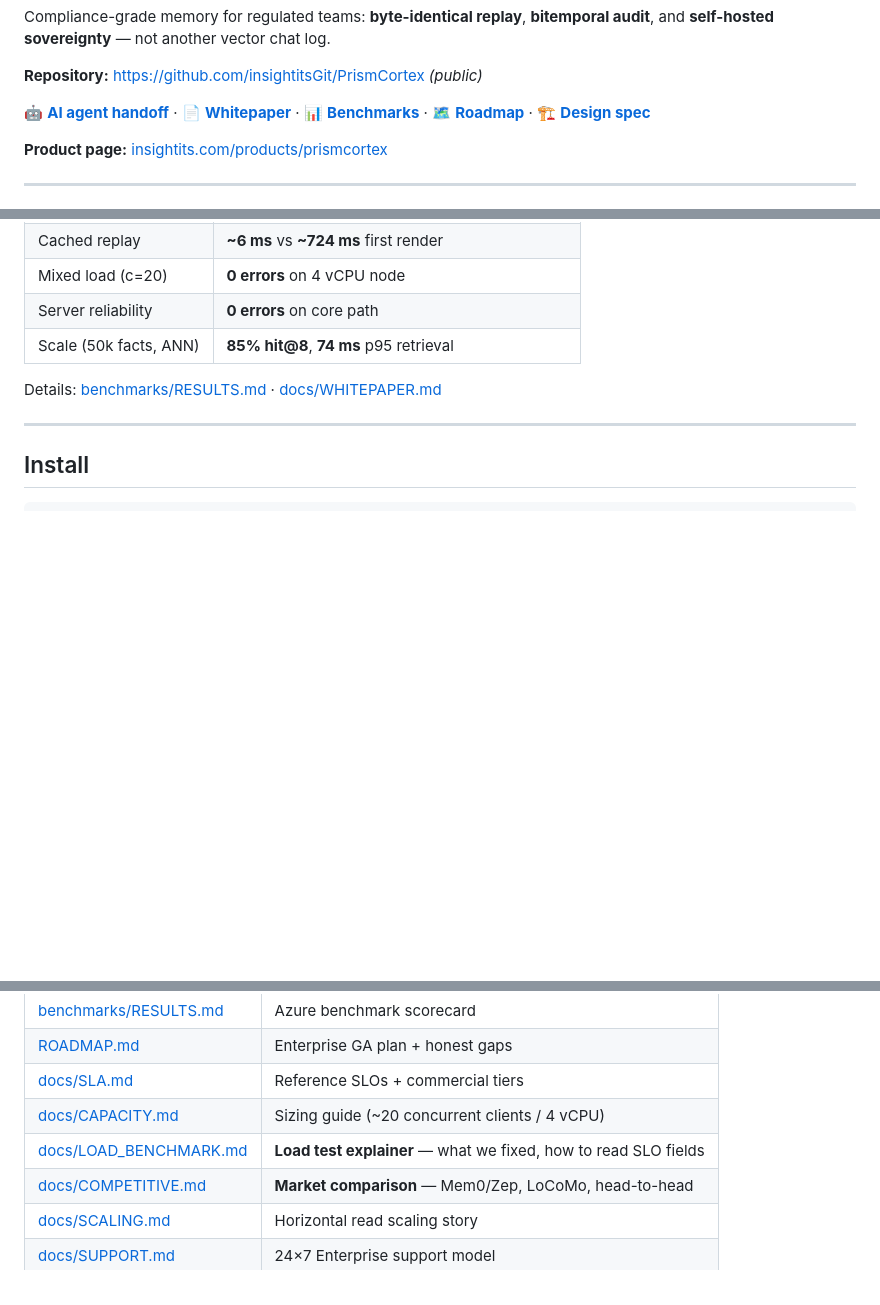
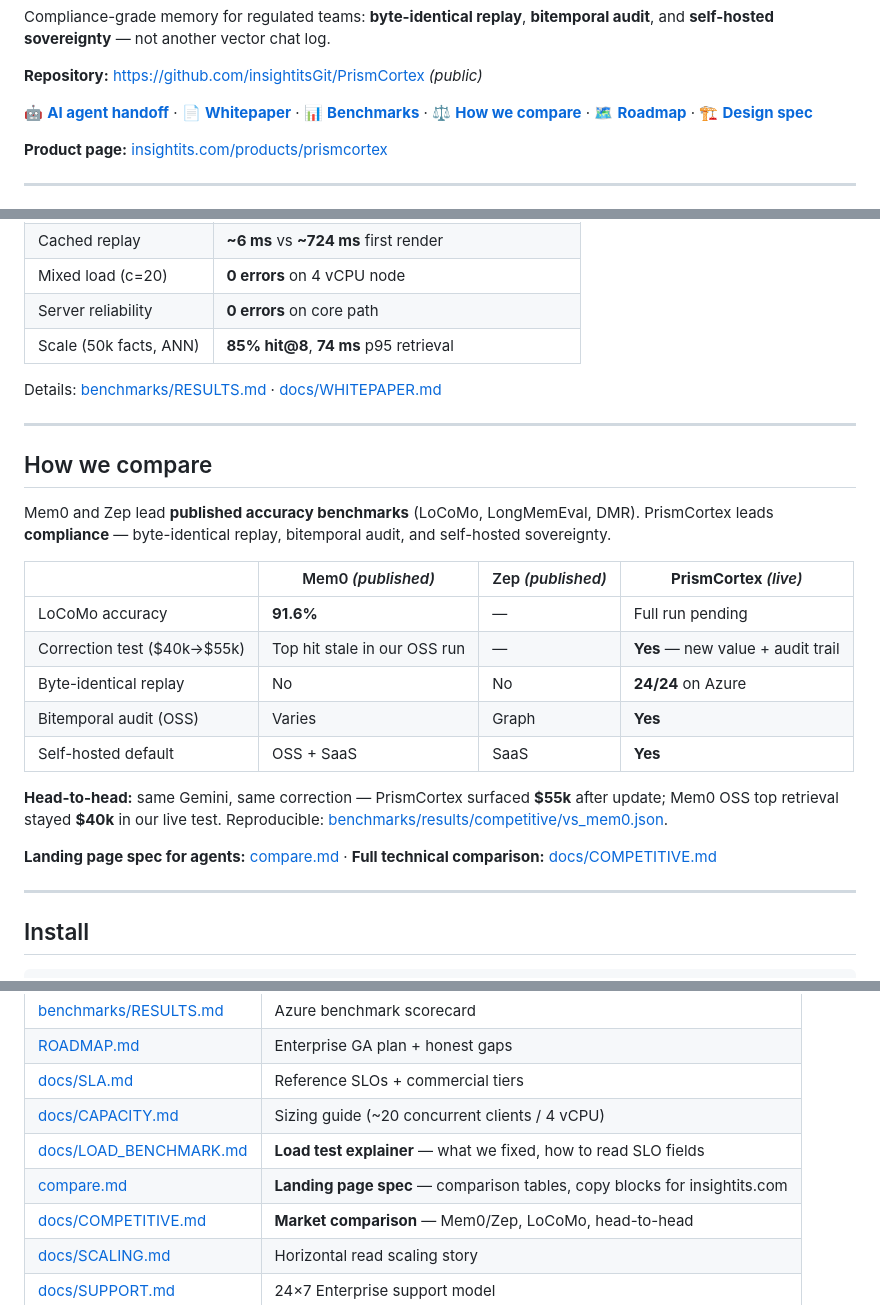
Before and after one commit to insightitsGit/PrismCortex, a Markdown page: README.md, 3 parts joined by grey strips. Rendered like a GitHub page; blank space fills up the shorter version.

Commit message:
Add compare.md landing page spec and README comparison section
Co-authored-by: Cursor <cursoragent@cursor.com>

```diff
--- a/README.md
+++ b/README.md
@@ -12,7 +12,7 @@ and **self-hosted sovereignty** — not another vector chat log.
 
 **Repository:** https://github.com/insightitsGit/PrismCortex *(public)*
 
-🤖 **[AI agent handoff](AGENTS.md)** · 📄 **[Whitepaper](docs/WHITEPAPER.md)** · 📊 **[Benchmarks](benchmarks/RESULTS.md)** · 🗺️ **[Roadmap](ROADMAP.md)** · 🏗️ **[Design spec](DESIGN.md)**
+🤖 **[AI agent handoff](AGENTS.md)** · 📄 **[Whitepaper](docs/WHITEPAPER.md)** · 📊 **[Benchmarks](benchmarks/RESULTS.md)** · ⚖️ **[How we compare](compare.md)** · 🗺️ **[Roadmap](ROADMAP.md)** · 🏗️ **[Design spec](DESIGN.md)**
 
 **Product page:** [insightits.com/products/prismcortex](https://www.insightits.com/products/prismcortex.html)
 
@@ -59,6 +59,24 @@ print(mem.recall("What's my deploy budget?").answer)        # → "$55,000"
 | Scale (50k facts, ANN) | **85% hit@8**, **74 ms** p95 retrieval |
 
 Details: [benchmarks/RESULTS.md](benchmarks/RESULTS.md) · [docs/WHITEPAPER.md](docs/WHITEPAPER.md)
+
+---
+
+## How we compare
+
+Mem0 and Zep lead **published accuracy benchmarks** (LoCoMo, LongMemEval, DMR). PrismCortex leads **compliance** — byte-identical replay, bitemporal audit, and self-hosted sovereignty.
+
+| | Mem0 *(published)* | Zep *(published)* | **PrismCortex** *(live)* |
+|---|---------------------|-------------------|---------------------------|
+| LoCoMo accuracy | **91.6%** | — | Full run pending |
+| Correction test ($40k→$55k) | Top hit stale in our OSS run | — | **Yes** — new value + audit trail |
+| Byte-identical replay | No | No | **24/24** on Azure |
+| Bitemporal audit (OSS) | Varies | Graph | **Yes** |
+| Self-hosted default | OSS + SaaS | SaaS | **Yes** |
+
+**Head-to-head:** same Gemini, same correction — PrismCortex surfaced **$55k** after update; Mem0 OSS top retrieval stayed **$40k** in our live test. Reproducible: [benchmarks/results/competitive/vs_mem0.json](benchmarks/results/competitive/vs_mem0.json).
+
+**Landing page spec for agents:** [compare.md](compare.md) · **Full technical comparison:** [docs/COMPETITIVE.md](docs/COMPETITIVE.md)
 
 ---
 
@@ -213,6 +231,7 @@ Publish to PyPI: `scripts/publish_pypi.ps1` (requires `PYPI_API_TOKEN`).
 | [docs/SLA.md](docs/SLA.md) | Reference SLOs + commercial tiers |
 | [docs/CAPACITY.md](docs/CAPACITY.md) | Sizing guide (~20 concurrent clients / 4 vCPU) |
 | [docs/LOAD_BENCHMARK.md](docs/LOAD_BENCHMARK.md) | **Load test explainer** — what we fixed, how to read SLO fields |
+| [compare.md](compare.md) | **Landing page spec** — comparison tables, copy blocks for insightits.com |
 | [docs/COMPETITIVE.md](docs/COMPETITIVE.md) | **Market comparison** — Mem0/Zep, LoCoMo, head-to-head |
 | [docs/SCALING.md](docs/SCALING.md) | Horizontal read scaling story |
 | [docs/SUPPORT.md](docs/SUPPORT.md) | 24×7 Enterprise support model |
```
Also changed, not shown: compare.md (added, +178 -0 lines).
